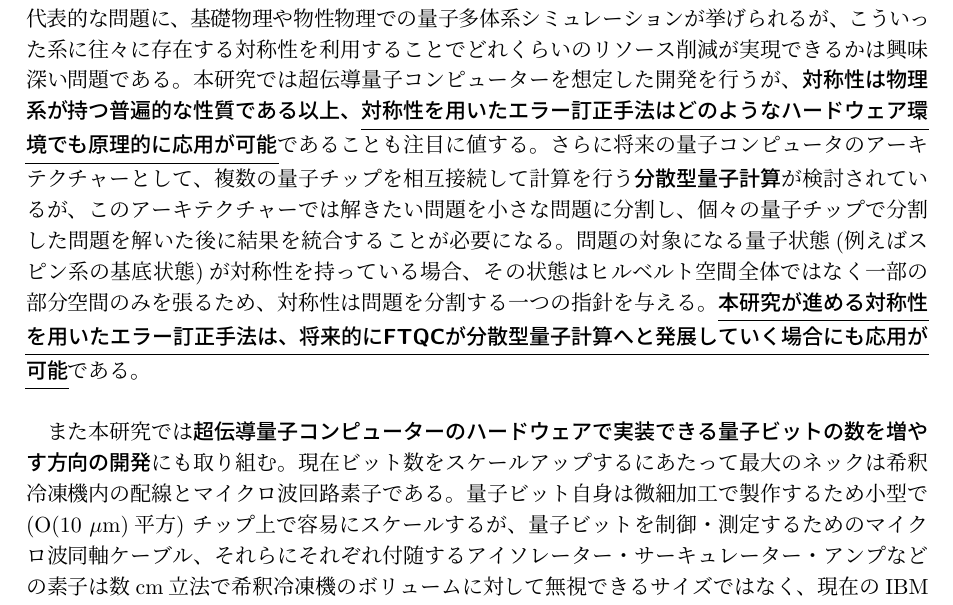
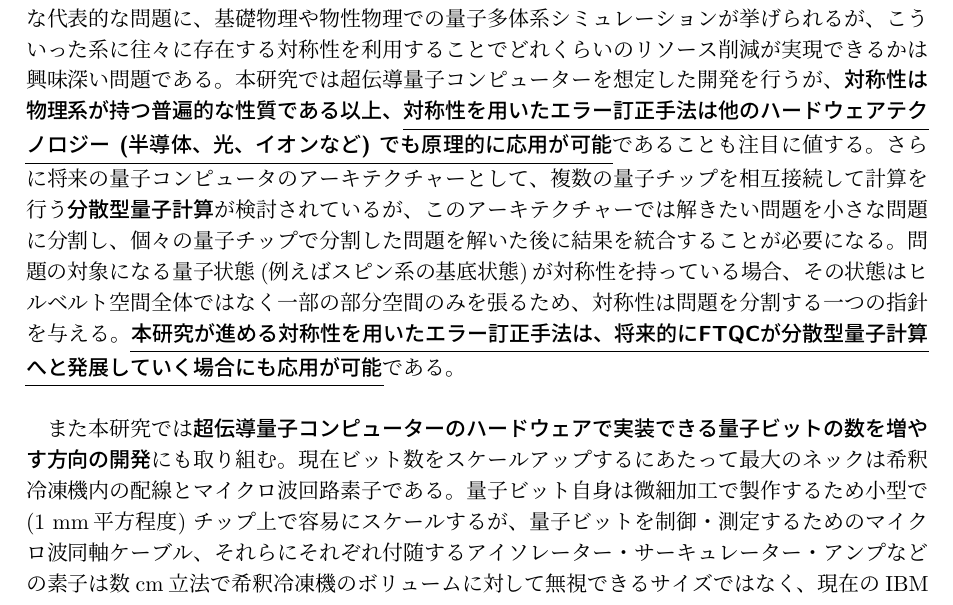
Before and after one commit to kterashi/kiban_a_quantum, a LaTeX document (quantum_kiban_a.tex): part of page 2 of 12, cut so that both start at the same text. Compiled offline with pLaTeX and dvipdfmx.

Commit message:
Fixed the wrong statement about qubit size

```diff
--- a/quantum_kiban_a.tex
+++ b/quantum_kiban_a.tex
@@ -112,14 +112,14 @@ FTQCでのエラー訂正は、一般的に\mybf{多数の物理量子ビット
 本研究ではまず\mybf{\ul{計算対象となる問題の系の対称性に着目してエンコードを簡素化する可能性を模索する。}}
 解きたい問題に適した設計にすることで応用を加速する\mybf{「Co-design」}の考え方は過渡期の今は特に有効である。
 量子コンピュータの優位性を示すことができる可能性がある実用的な代表的な問題に、基礎物理や物性物理での量子多体系シミュレーションが挙げられるが、こういった系に往々に存在する対称性を利用することでどれくらいのリソース削減が実現できるかは興味深い問題である。
-本研究では超伝導量子コンピューターを想定した開発を行うが、\mybf{対称性は物理系が持つ普遍的な性質である以上、\ul{対称性を用いたエラー訂正手法はどのようなハードウェア環境でも原理的に応用が可能}}であることも注目に値する。
+本研究では超伝導量子コンピューターを想定した開発を行うが、\mybf{対称性は物理系が持つ普遍的な性質である以上、\ul{対称性を用いたエラー訂正手法は他のハードウェアテクノロジー (半導体、光、イオンなど) でも原理的に応用が可能}}であることも注目に値する。
 %本研究が目指すのは、\mybf{誤り訂正を現実的に実現するための基礎技術を確立}することである。表面符号や量子LDPC符号などさまざまな誤り訂正符号が提案され、今後発想の異なる全く新しい訂正符号が提案される可能性もある。しかし、本研究はその\mybf{\ul{超伝導量子コンピュータ実装に必要なハードウェア技術を基礎から作る}ものであり、重要性が失われることはない}。本研究で取り組む\mybf{対称性を用いたエラー訂正手法は物理系が持つ普遍的な性質を用いるため、その基本原理はハードウェア環境に依存しない}。
 %超伝導電子回路や半導体、光、イオンなど多様な技術があり、どのような技術によってFTQCを実現できるのかまだ明確ではないが、\mybf{本研究が考案する\ul{エラー訂正手法の原理はさまざまなハードウェアに広く応用する}}ことができる。
 さらに将来の量子コンピュータのアーキテクチャーとして、複数の量子チップを相互接続して計算を行う\mybf{分散型量子計算}が検討されているが、このアーキテクチャーでは解きたい問題を小さな問題に分割し、個々の量子チップで分割した問題を解いた後に結果を統合することが必要になる。問題の対象になる量子状態(例えばスピン系の基底状態)が対称性を持っている場合、その状態はヒルベルト空間全体ではなく一部の部分空間のみを張るため、対称性は問題を分割する一つの指針を与える。\mybf{\ul{本研究が進める対称性を用いたエラー訂正手法は、将来的にFTQCが分散型量子計算へと発展していく場合にも応用が可能}}である。\\
 
 また本研究では\mybf{超伝導量子コンピューターのハードウェアで実装できる量子ビットの数を増やす方向の開発}にも取り組む。
 現在ビット数をスケールアップするにあたって最大のネックは希釈冷凍機内の配線とマイクロ波回路素子である。
-量子ビット自身は微細加工で製作するため小型で (O(10~$\mu \mathrm{m}$)平方) チップ上で容易にスケールするが、量子ビットを制御・測定するためのマイクロ波同軸ケーブル、それらにそれぞれ付随するアイソレーター・サーキュレーター・アンプなどの素子は数cm立法で希釈冷凍機のボリュームに対して無視できるサイズではなく、現在のIBMやGoogleなどの実装方式では1000ビット前後で頭打ちになると予想されている。
+量子ビット自身は微細加工で製作するため小型で (1~mm平方程度) チップ上で容易にスケールするが、量子ビットを制御・測定するためのマイクロ波同軸ケーブル、それらにそれぞれ付随するアイソレーター・サーキュレーター・アンプなどの素子は数cm立法で希釈冷凍機のボリュームに対して無視できるサイズではなく、現在のIBMやGoogleなどの実装方式では1000ビット前後で頭打ちになると予想されている。
 本研究では\mybf{\ul{微細加工でアイソレーター・サーキュレーターを小型化}}、および\mybf{\ul{制御・読み出しチャンネルの多重化によって配線・素子を削減}}という2つのアイデアで、ボトルネックの直接解消のための基礎開発に取り組む。\\
 
 %現在の超伝導量子コンピュータは、量子ビットの読み出しに約1~$\mu$s、古典計算機におけるデコードには高速のFPGAを用いてもそれぞれ数~$\mu$sの時間を消費する。
```
Also changed, not shown: quantum_kiban_a.pdf.
